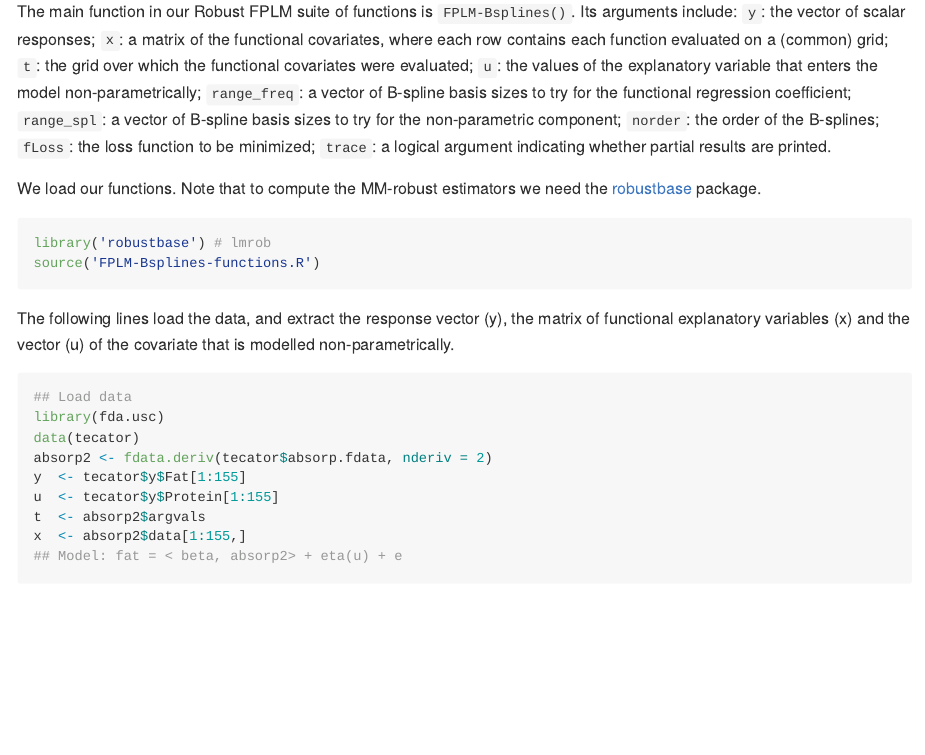
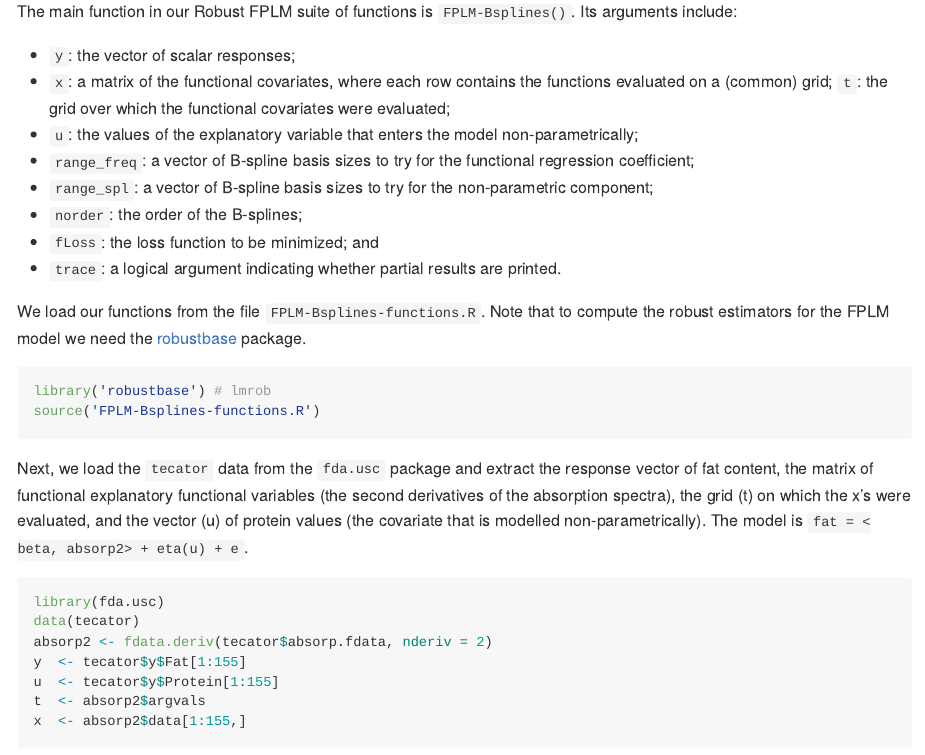
Before and after one commit to msalibian/RobustFPLM, an R Markdown document (README.Rmd): the page in a window 1100 px wide, from 570 px down. The pictures show the output file README.md that the author committed with the source, drawn offline in the style of GitHub.

Commit message:
minor edits

````diff
--- a/README.Rmd
+++ b/README.Rmd
@@ -37,37 +37,42 @@ package.
 
 The main function in our Robust FPLM suite of functions
 is `FPLM-Bsplines()`. Its arguments include:
-`y`: the vector of scalar responses;
-`x`: a matrix of  the functional covariates,
-where each row contains each function evaluated
+
+- `y`: the vector of scalar responses;
+- `x`: a matrix of  the functional covariates,
+where each row contains the functions evaluated
 on a (common) grid; `t`: the grid over which
 the functional covariates were evaluated;
-`u`: the values of the explanatory variable
+- `u`: the values of the explanatory variable
 that enters the model non-parametrically;
-`range_freq`: a vector of B-spline basis sizes
+- `range_freq`: a vector of B-spline basis sizes
 to try for the functional regression coefficient;
-`range_spl`: a vector of B-spline basis sizes
+- `range_spl`: a vector of B-spline basis sizes
 to try for the non-parametric component;
-`norder`: the order of the B-splines;
-`fLoss`: the loss function to be minimized;
-`trace`: a logical argument indicating whether
+- `norder`: the order of the B-splines;
+- `fLoss`: the loss function to be minimized; and
+- `trace`: a logical argument indicating whether
 partial results are printed.
 
-We load our functions. Note that to compute the
-MM-robust estimators we need the
-[robustbase](https://cran.r-project.org/package=robustbase)
+We load our functions from the file `FPLM-Bsplines-functions.R`.
+Note that to compute the robust estimators for the FPLM model we
+need the [robustbase](https://cran.r-project.org/package=robustbase)
 package.
 ```{r loadfunc, message=FALSE, warning=FALSE}
 library('robustbase') # lmrob
 source('FPLM-Bsplines-functions.R')
 ```
-The following lines load the data, and
-extract the response vector (y), the
-matrix of functional explanatory variables (x)
-and the vector (u) of the covariate that
-is modelled non-parametrically.
+Next, we load the `tecator` data
+from the `fda.usc` package and
+extract the response vector of fat content, the
+matrix of functional explanatory functional variables
+(the second derivatives of the absorption spectra),
+the grid (t) on which the x's were evaluated,
+and the vector (u) of protein values (the covariate that
+is modelled non-parametrically).
+The model is
+`fat = < beta, absorp2> + eta(u) + e`.
 ```{r loaddata, message=FALSE, warning=FALSE}
-## Load data
 library(fda.usc)
 data(tecator)
 absorp2 <- fdata.deriv(tecator$absorp.fdata, nderiv = 2)
@@ -75,7 +80,6 @@ y  <- tecator$y$Fat[1:155]
 u  <- tecator$y$Protein[1:155]
 t  <- absorp2$argvals
 x  <- absorp2$data[1:155,]
-## Model: fat = < beta, absorp2> + eta(u) + e
 ```
 We consider B-splines of order 4,
 with bases sizes
````
Also changed, not shown: README.md.
